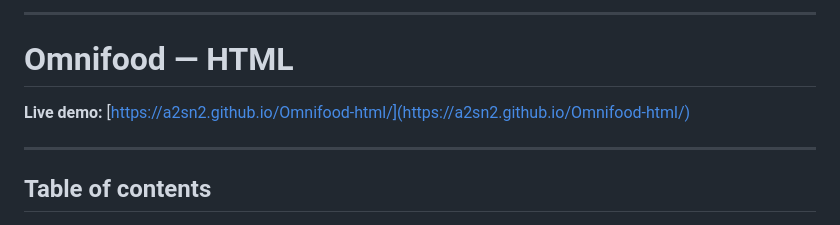
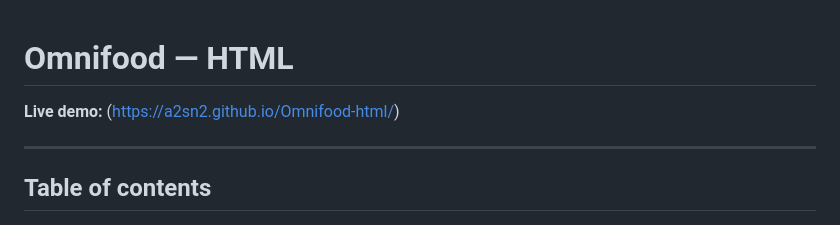
Before and after one commit to a2sn2/Omnifood-html, a Markdown page: README.md, the part around the change. Drawn GitHub-style.

```diff
--- a/README.md
+++ b/README.md
@@ -1,8 +1,6 @@
----
-
 # Omnifood — HTML
 
-**Live demo:** [https://a2sn2.github.io/Omnifood-html/](https://a2sn2.github.io/Omnifood-html/)
+**Live demo:** (https://a2sn2.github.io/Omnifood-html/)
 
 ---
 
```
